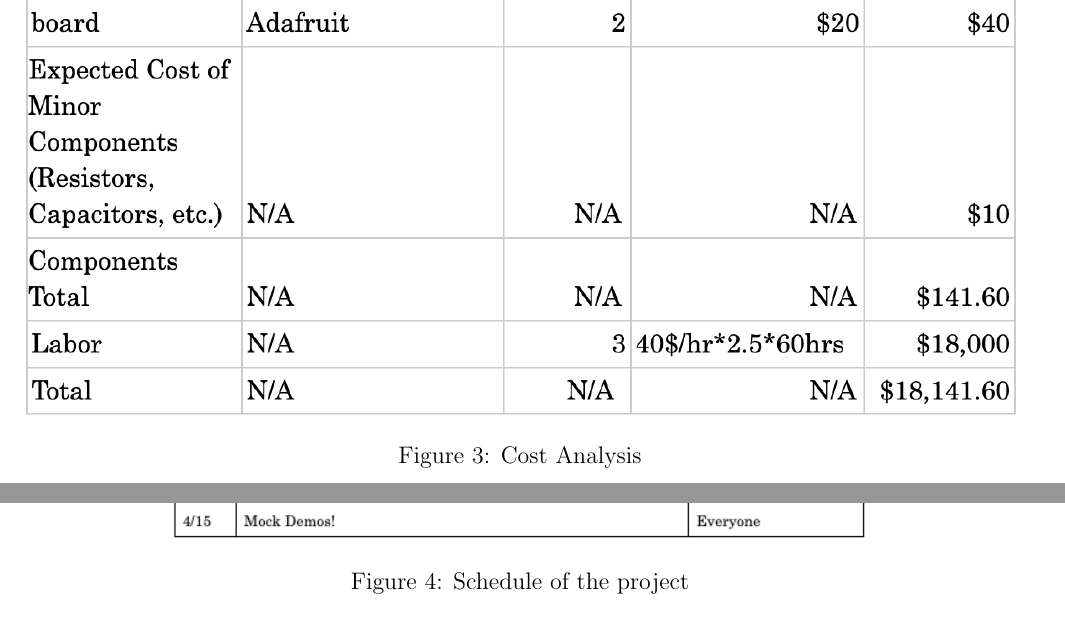
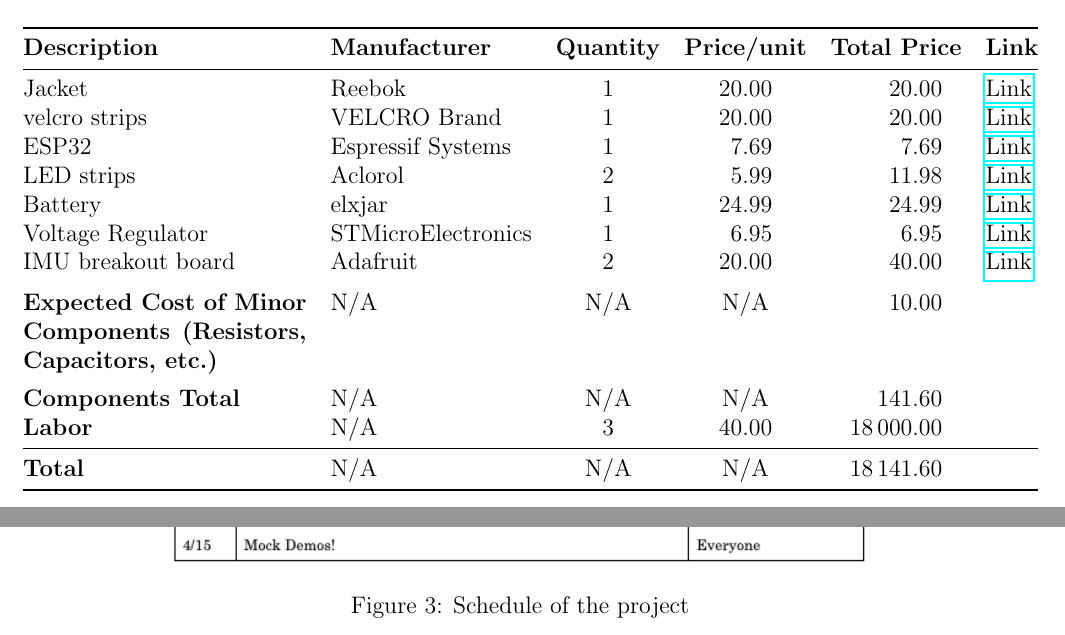
Before and after one commit to kaylanw4/ECE-445-Team-20, a LaTeX document (notebooks/Kaylan/docs/Design Document/design_document.tex): two parts of pages 10 and 11 of 13, joined at a grey line, cut at the place of the change. Compiled offline with pdfLaTeX.

Commit message:
added links to cost analysis table

```diff
--- a/notebooks/Kaylan/docs/Design Document/design_document.tex
+++ b/notebooks/Kaylan/docs/Design Document/design_document.tex
@@ -12,6 +12,7 @@
 \usepackage[left=0.8in, right=0.8in, top=1in, bottom=1in]{geometry}
 \usepackage{changepage}
 \usepackage{longtable}
+\usepackage{hyperref}
 
 \bibliographystyle{IEEEtran}
 % \setlength\topmargin{-1.1in} \addtolength\textheight{2.1in}
@@ -270,12 +271,29 @@
 
 \subsection{Cost}
 The total cost of parts will be approximately $\$141.60$ and the expected labor costs are calculated as $\$40/hrs * 2.5 * 60 hrs = \$6,000$. This will be applied to all 3 team members so the total labor cost is $\$6,000 * 3 = \$18,000$. This comes out to a total cost of $\$18,141.60$.
-\begin{figure}[ht]
+\begin{table}[htbp]
     \centering
-    \includegraphics[width=1\textwidth]{cost_analysis.png}
-    \caption{Cost Analysis}
-    \label{fig:my_label2}
-\end{figure}
+    \begin{tabular}{@{} l l S[table-format=1.0] S[table-format=2.2] S[table-format=5.2] l @{}}
+    \toprule
+    \textbf{Description} & \textbf{Manufacturer} & {\textbf{Quantity}} & {\textbf{Price/unit}} & {\textbf{Total Price}} & {\textbf{Link}} \\
+    \midrule
+    Jacket              & Reebok               & 1                  & 20.00               & 20.00               & \href{https://www.walmart.com/ip/Reebok-Men-s-Hooded-Sweater-Fleece-Jacket-Sizes-M-2XL/3638204782}{Link} \\
+    velcro strips       & VELCRO Brand         & 1                  & 20.00               & 20.00               & \href{https://tinyurl.com/96a2mzmp}{Link} \\
+    ESP32               & Espressif Systems    & 1                  & 7.69                & 7.69                & \href{https://tinyurl.com/53m9m6st}{Link} \\
+    LED strips          & Aclorol              & 2                  & 5.99                & 11.98               & \href{https://tinyurl.com/bdjy37u6}{Link} \\
+    Battery             & elxjar               & 1                  & 24.99               & 24.99               & \href{https://tinyurl.com/3edpx9py}{Link} \\
+    Voltage Regulator   & STMicroElectronics   & 1                  & 6.95                & 6.95                & \href{https://pmdway.com/products/lm317-1-2-37v-1-5a-to-220-adjustable-linear-voltage-regulator-10-pack}{Link} \\
+    IMU breakout board  & Adafruit             & 2                  & 20.00               & 40.00               & \href{https://tinyurl.com/3r7yceb9}{Link} \\
+    \addlinespace
+    \parbox[t]{5cm}{\textbf{Expected Cost of Minor Components (Resistors, Capacitors, etc.)}} & {N/A} & {N/A} & {N/A} & 10.00  & \\
+    \addlinespace
+    \textbf{Components Total} & {N/A} & {N/A} & {N/A} & 141.60 & \\
+    \textbf{Labor}            & {N/A} & {3}    & {40.00} & 18000.00 & \\
+    \midrule
+    \textbf{Total}            & {N/A} & {N/A}  & {N/A} & 18141.60 & \\
+    \bottomrule
+    \end{tabular}
+    \end{table}
 
 \newpage
 \subsection{Schedule}
```
Also changed, not shown: notebooks/Kaylan/docs/Design Document/design_document.pdf, notebooks/Kaylan/docs/Design Document/design_document.tex (3 more changed lines).
